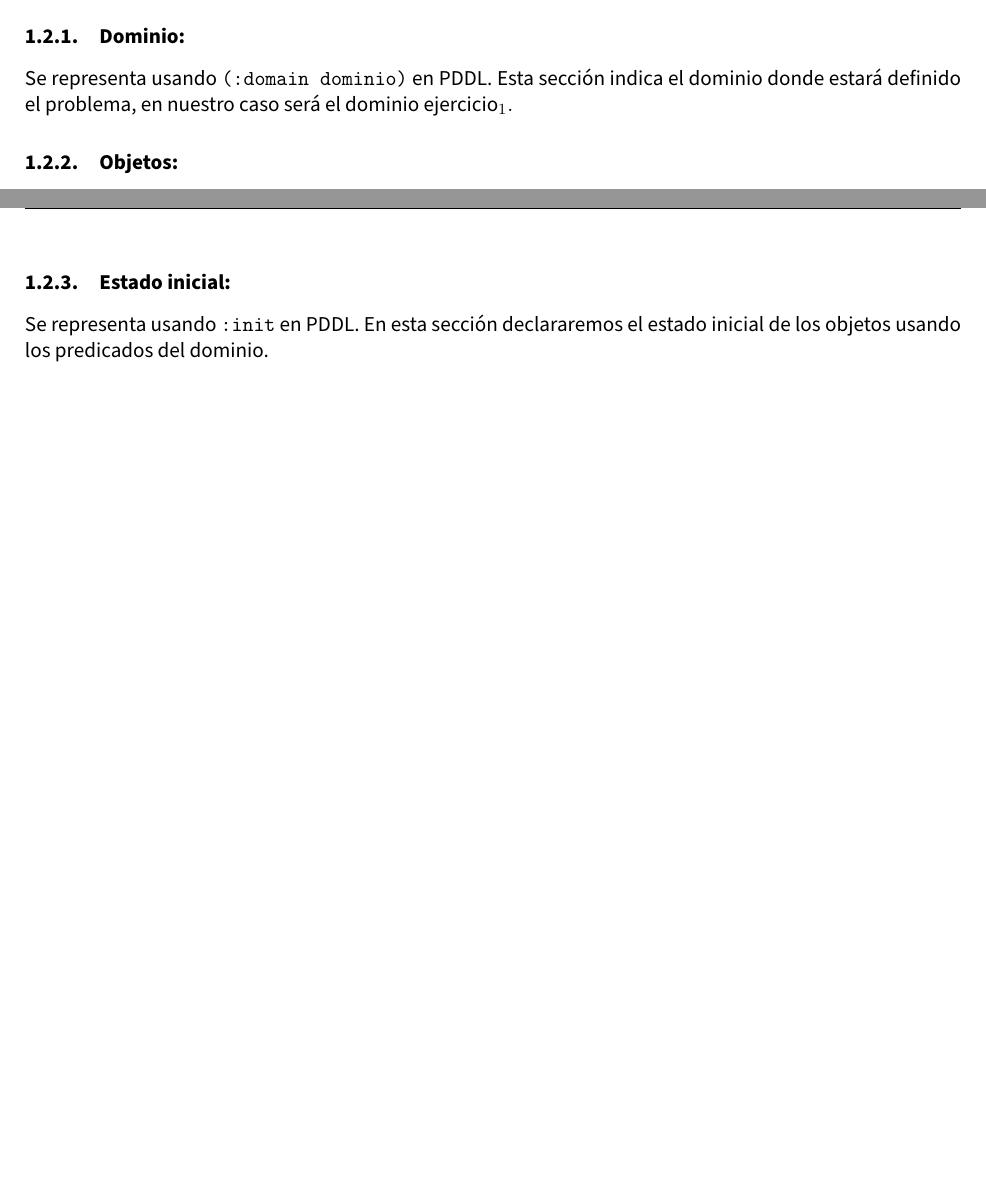
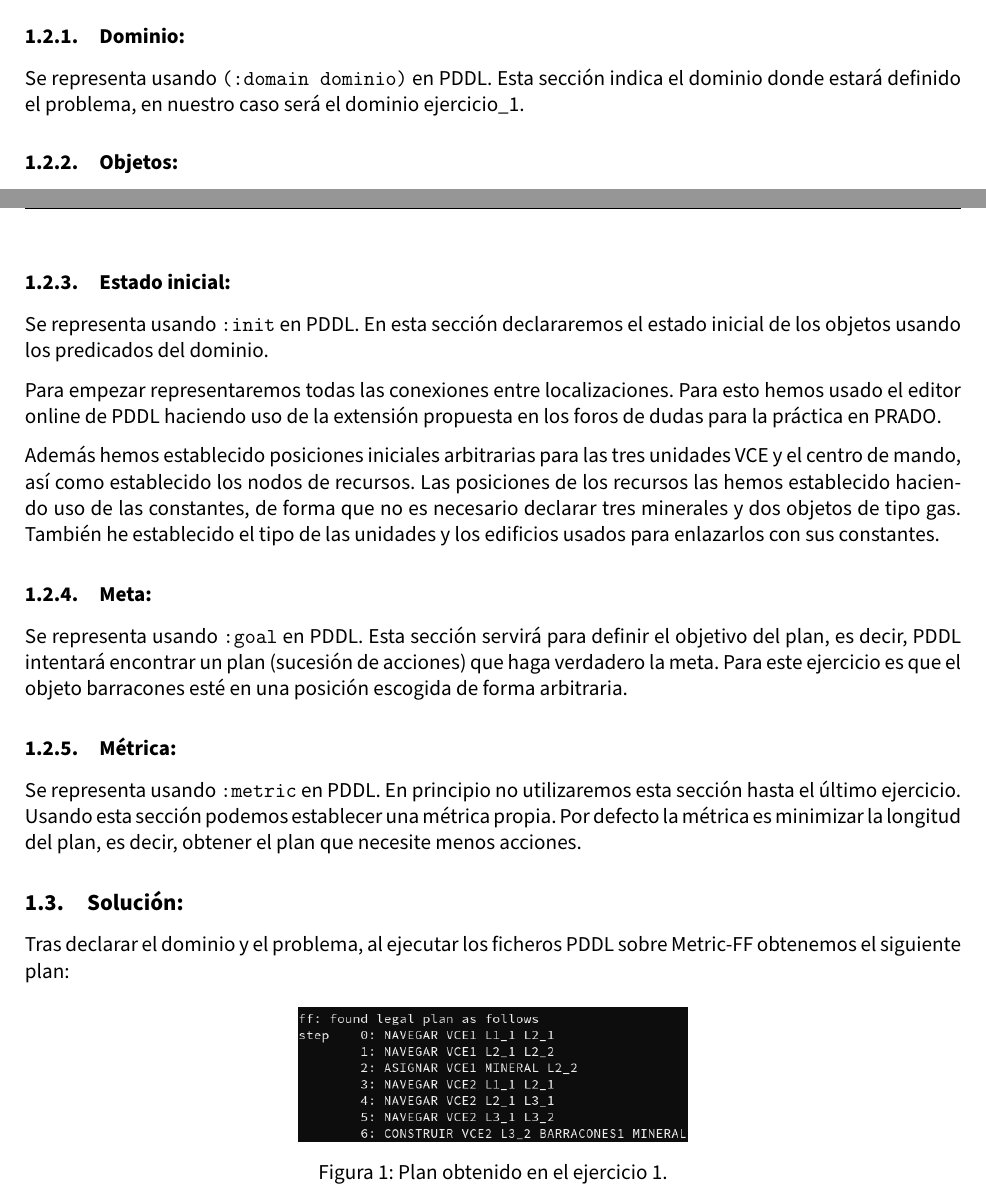
Before and after one commit to advy99/TSI, a LaTeX document (p3/memoria_p3/TSI_memoria3.tex): two parts of pages 4 and 5 of 5 before the commit and two parts of pages 4 and 5 of 6 after it, joined at a grey line, cut so that both start at the same text, the shorter picture padded with empty space. Compiled offline with pdfLaTeX.

Commit message:
seguimos con la memoria, acabamos el ejercicio 1, que en principio es el mas largo al principio

```diff
--- a/p3/memoria_p3/TSI_memoria3.tex
+++ b/p3/memoria_p3/TSI_memoria3.tex
@@ -257,7 +257,7 @@ El fichero del problema se compone de cinco partes esenciales:
 
 \subsubsection{Dominio:}
 
-Se representa usando \texttt{(:domain dominio)} en PDDL. Esta sección indica el dominio donde estará definido el problema, en nuestro caso será el dominio ejercicio_1.
+Se representa usando \texttt{(:domain dominio)} en PDDL. Esta sección indica el dominio donde estará definido el problema, en nuestro caso será el dominio ejercicio\_1.
 
 \subsubsection{Objetos:}
 
@@ -274,6 +274,29 @@ Es importante que aunque como veremos más adelante, los barracones es el objeti
 
 Se representa usando \texttt{:init} en PDDL. En esta sección declararemos el estado inicial de los objetos usando los predicados del dominio.
 
+Para empezar representaremos todas las conexiones entre localizaciones. Para esto hemos usado el editor online de PDDL haciendo uso de la extensión propuesta en los foros de dudas para la práctica en PRADO.
+
+Además hemos establecido posiciones iniciales arbitrarias para las tres unidades VCE y el centro de mando, así como establecido los nodos de recursos. Las posiciones de los recursos las hemos establecido haciendo uso de las constantes, de forma que no es necesario declarar tres minerales y dos objetos de tipo gas. También he establecido el tipo de las unidades y los edificios usados para enlazarlos con sus constantes.
+
+\subsubsection{Meta:}
+
+Se representa usando \texttt{:goal} en PDDL. Esta sección servirá para definir el objetivo del plan, es decir, PDDL intentará encontrar un plan (sucesión de acciones) que haga verdadero la meta. Para este ejercicio es que el objeto barracones esté en una posición escogida de forma arbitraria.
+
+\subsubsection{Métrica:}
+
+Se representa usando \texttt{:metric} en PDDL. En principio no utilizaremos esta sección hasta el último ejercicio. Usando esta sección podemos establecer una métrica propia. Por defecto la métrica es minimizar la longitud del plan, es decir, obtener el plan que necesite menos acciones.
+
+
+\subsection{Solución:}
+
+Tras declarar el dominio y el problema, al ejecutar los ficheros PDDL sobre Metric-FF obtenemos el siguiente plan:
+
+\begin{figure}[H]
+	\centering
+	\includegraphics[scale=0.4]{plan1.png}
+	\caption{Plan obtenido en el ejercicio 1.}
+	\label{plan1}
+\end{figure}
 
 \section{Ejercicio 2}
 
```
Also changed, not shown: p3/memoria_p3/images/plan1.png (added).
